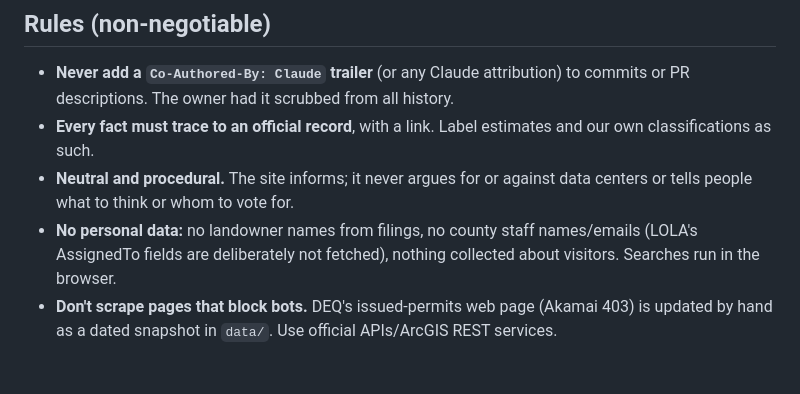
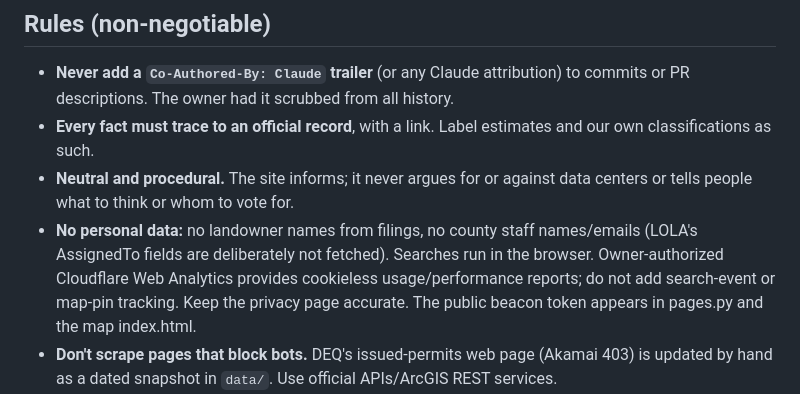
Before and after one commit to WillMcNulty/Virginia-Data-Center-Tracker, a Markdown page: CLAUDE.md, the part around the change. Drawn GitHub-style; blank space fills up the shorter version.

Commit message:
Add Cloudflare analytics: CLAUDE.md

```diff
--- a/CLAUDE.md
+++ b/CLAUDE.md
@@ -17,7 +17,9 @@ The task backlog for parallel work is **`docs/BACKLOG.md`** in this repo.
 - **Neutral and procedural.** The site informs; it never argues for or against data centers or tells people what
   to think or whom to vote for.
 - **No personal data:** no landowner names from filings, no county staff names/emails (LOLA's AssignedTo fields
-  are deliberately not fetched), nothing collected about visitors. Searches run in the browser.
+  are deliberately not fetched). Searches run in the browser. Owner-authorized Cloudflare Web Analytics
+  provides cookieless usage/performance reports; do not add search-event or map-pin tracking. Keep the
+  privacy page accurate. The public beacon token appears in pages.py and the map index.html.
 - **Don't scrape pages that block bots.** DEQ's issued-permits web page (Akamai 403) is updated by hand as a dated
   snapshot in `data/`. Use official APIs/ArcGIS REST services.
 - **Critical infrastructure:** don't publish precise fiber routes or combine detailed infrastructure layers into a
```
